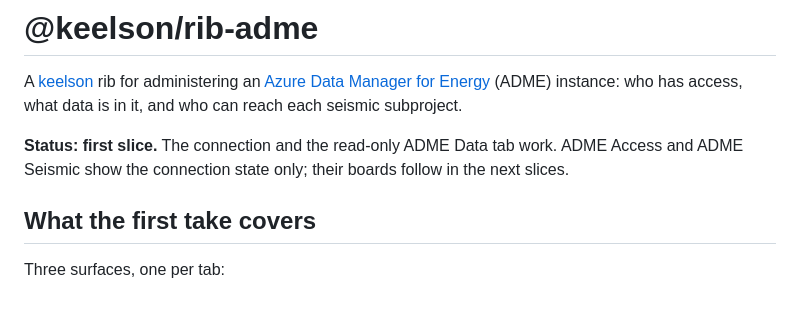
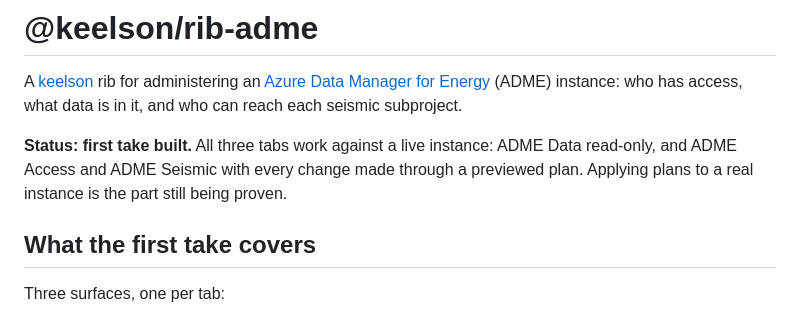
Before and after one commit to danielscholl/keelson-rib-adme, a Markdown page: README.md, the part around the change. GitHub-like rendering.

Commit message:
docs: update the README status for all three tabs (#16)
Co-authored-by: Daniel Scholl <daniel.scholl@microsoft.com>

```diff
--- a/README.md
+++ b/README.md
@@ -5,9 +5,10 @@ A [keelson](https://github.com/danielscholl/keelson) rib for administering an
 (ADME) instance: who has access, what data is in it, and who can reach each
 seismic subproject.
 
-**Status: first slice.** The connection and the read-only ADME Data tab work.
-ADME Access and ADME Seismic show the connection state only; their boards
-follow in the next slices.
+**Status: first take built.** All three tabs work against a live instance:
+ADME Data read-only, and ADME Access and ADME Seismic with every change made
+through a previewed plan. Applying plans to a real instance is the part still
+being proven.
 
 ## What the first take covers
 
```
